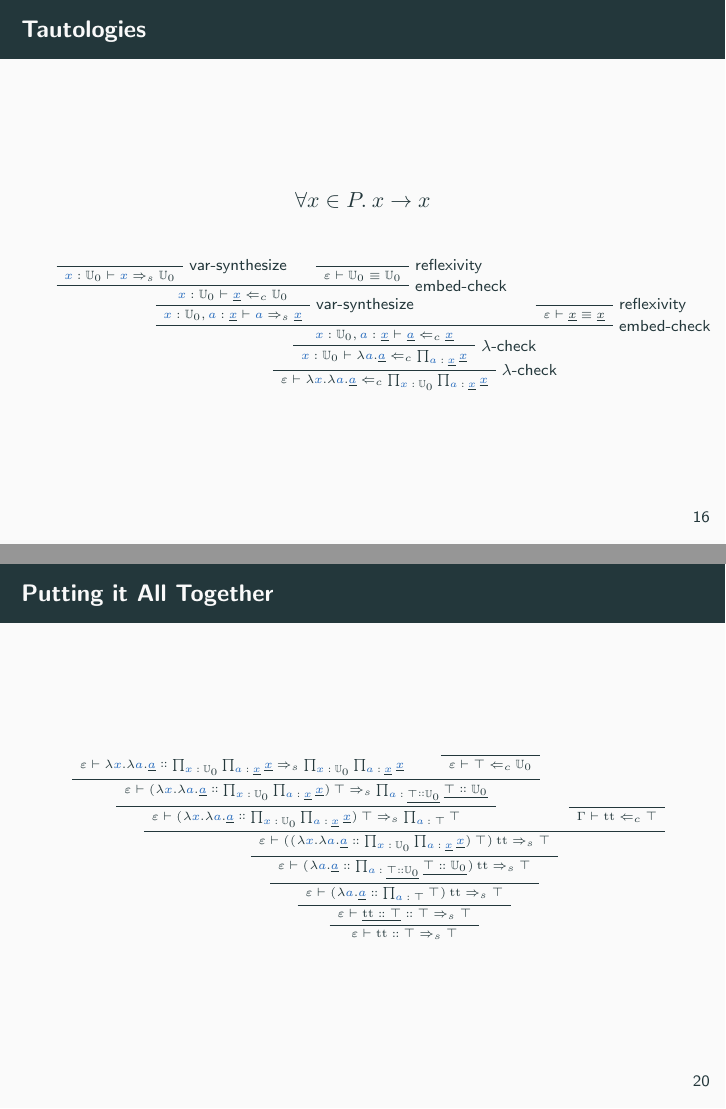
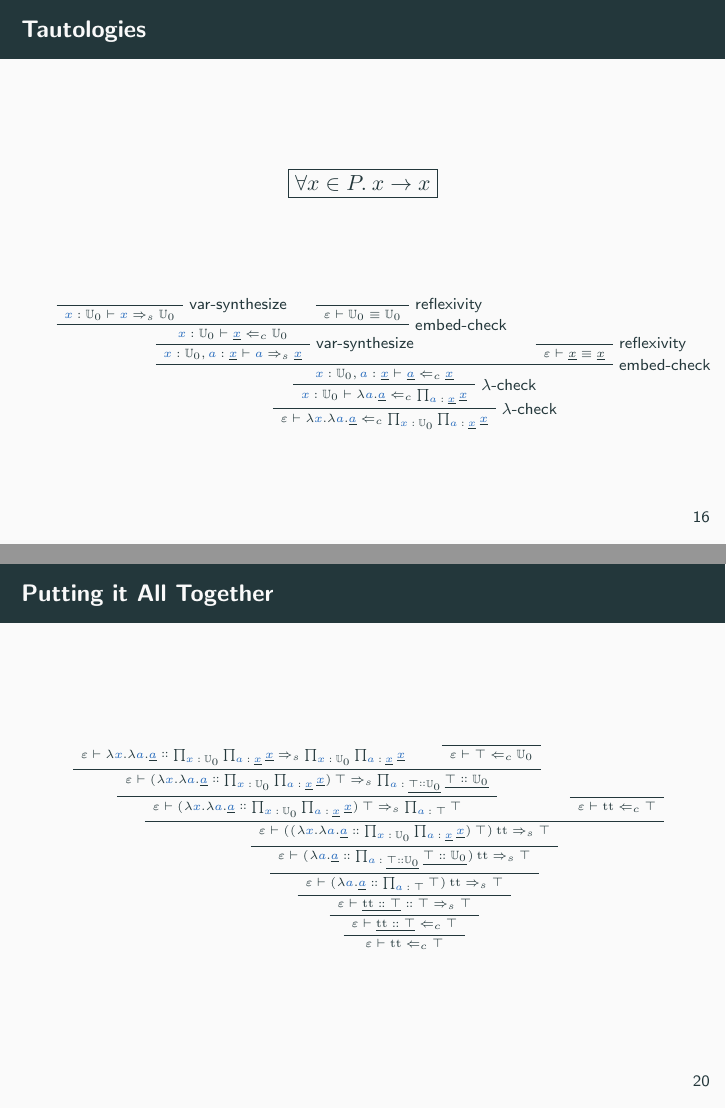
Before and after one commit to aljce/bidirectional-type-checking, LaTeX slides (slides.tex): pages 23 and 28 of 28, joined at a grey line. Compiled offline with pdfLaTeX.

Commit message:
finish slides

```diff
--- a/slides.tex
+++ b/slides.tex
@@ -377,9 +377,10 @@
   \end{frame}
   \section{An Actual Proof}
   \begin{frame}{Tautologies}
-    \begin{equation*}
-      \forall x \in P. \: x \to x
-    \end{equation*}
+    \begin{align*}
+      \Aboxed{\forall x \in P. \: x \to x}
+    \end{align*}
+    \vspace{0.05cm}
     \begin{prooftree}
       \tiny
       \synthSmall{var}
@@ -553,9 +558,15 @@
       $}
       \UnaryInfC{$
         \varepsilon \vdash
-        \synthType
-          {\typeOf{\unit}{\top}}
+        \checkType
           {\top}
+          {\embed{\typeOf{\unit}{\top}}}
+      $}
+      \UnaryInfC{$
+        \varepsilon \vdash
+        \checkType
+          {\top}
+          {\unit}
       $}
     \end{prooftree}
   \end{frame}
```
Also changed, not shown: slides.tex (8 more changed lines).
